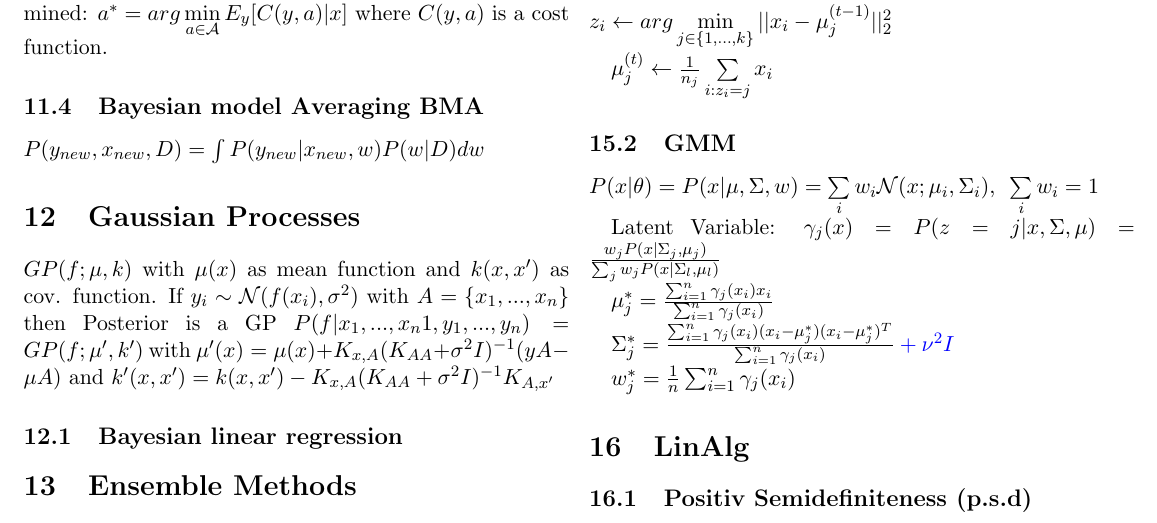
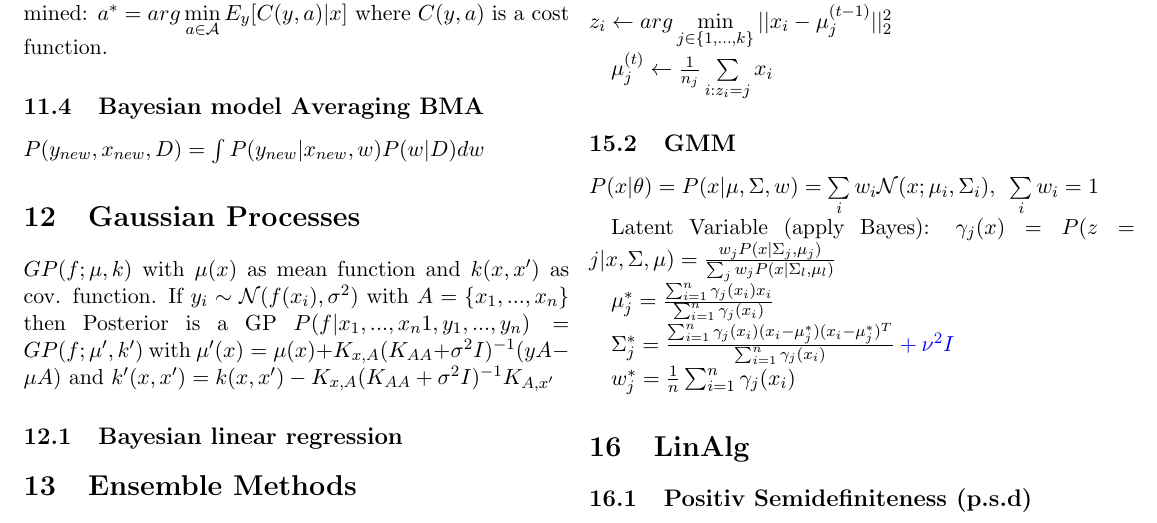
Before and after one commit to ganzm/ml2013, a LaTeX document (99-summary/ml-summary-ganzm.tex): part of page 2 of 7, cut so that both start at the same text. Compiled offline with pdfLaTeX.

Commit message:
more stuff about bayesian learning

```diff
--- a/99-summary/ml-summary-ganzm.tex
+++ b/99-summary/ml-summary-ganzm.tex
@@ -263,7 +266,9 @@ $ \mu_j^{(t)} \leftarrow {1 \over {n_j}} \sum \limits_{i:z_i = j} x_i$
 
 $P(x|\theta) = P(x|\mu, \Sigma, w) = \sum \limits_i w_i \mathcal{N} (x;\mu_i, \Sigma_i)$, $~\sum \limits_i w_i = 1$
 
-Latent Variable: $\gamma_j(x) = P(z=j|x,\Sigma, \mu) = {{w_j P(x|\Sigma_j, \mu_j)}\over{\sum_j w_j P(x|\Sigma_l , \mu_l)}}$
+Latent Variable (apply Bayes): $\gamma_j(x)
+= P(z=j|x,\Sigma, \mu)
+= {{w_j P(x|\Sigma_j, \mu_j)}\over{\sum_j w_j P(x|\Sigma_l , \mu_l)}}$
 
 
 $\mu_j^* = {{\sum_{i=1}^n \gamma_j(x_i)x_i}\over{\sum_{i=1}^n \gamma_j(x_i)}} $
```
Also changed, not shown: 99-summary/ml-summary-ganzm.tex (3 more changed lines).
